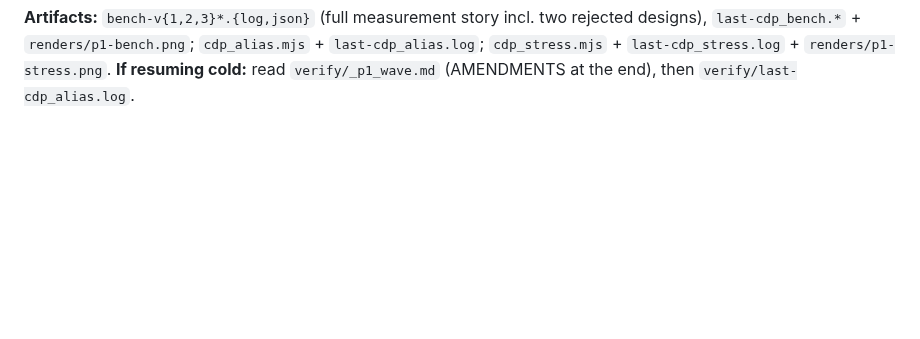
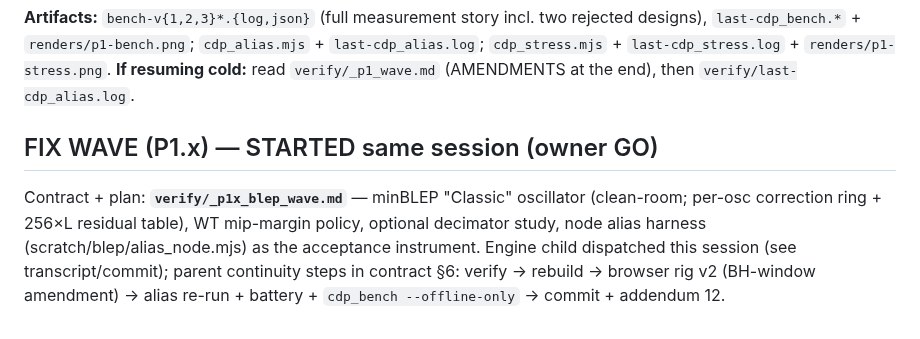
Before and after one commit to ModdySwag/Anvil, a Markdown page: CONTINUATION-2026-10-06.md, the part around the change. Drawn GitHub-style; blank space fills up the shorter version.

Commit message:
P1.x fix wave: minBLEP Classic osc + margin policy — wave contract + continuation pointer (owner GO)

```diff
--- a/CONTINUATION-2026-10-06.md
+++ b/CONTINUATION-2026-10-06.md
@@ -264,3 +264,11 @@ stopband edge, not 2× Nyquist) + alias-rig BH-window amendment → re-run cdp_a
 `last-cdp_bench.*` + `renders/p1-bench.png`; `cdp_alias.mjs` + `last-cdp_alias.log`; `cdp_stress.mjs` +
 `last-cdp_stress.log` + `renders/p1-stress.png`. **If resuming cold:** read `verify/_p1_wave.md`
 (AMENDMENTS at the end), then `verify/last-cdp_alias.log`.
+
+## FIX WAVE (P1.x) — STARTED same session (owner GO)
+
+Contract + plan: **`verify/_p1x_blep_wave.md`** — minBLEP "Classic" oscillator (clean-room; per-osc
+correction ring + 256×L residual table), WT mip-margin policy, optional decimator study, node alias
+harness (scratch/blep/alias_node.mjs) as the acceptance instrument. Engine child dispatched this
+session (see transcript/commit); parent continuity steps in contract §6: verify → rebuild → browser
+rig v2 (BH-window amendment) → alias re-run + battery + `cdp_bench --offline-only` → commit + addendum 12.
```
Also changed, not shown: verify/_p1x_blep_wave.md (added, +106 -0 lines).
